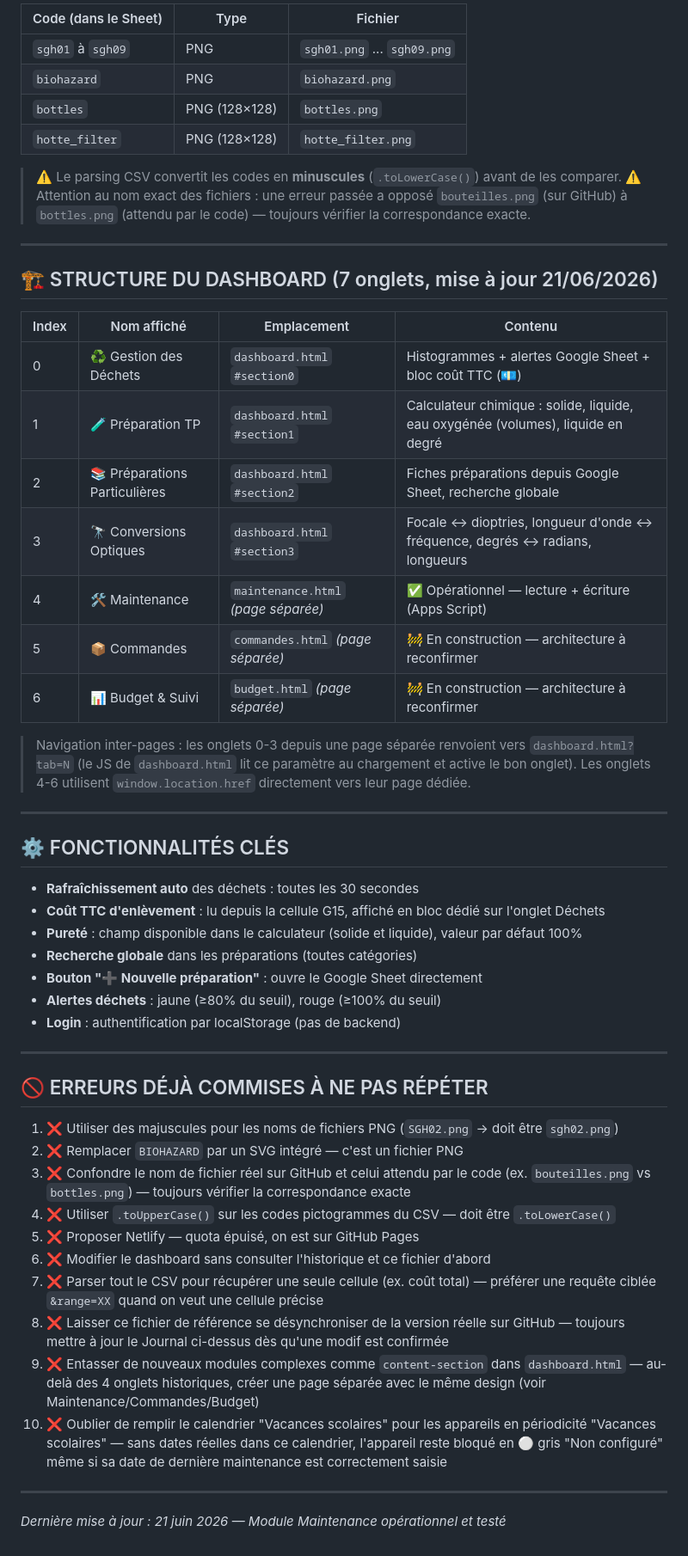
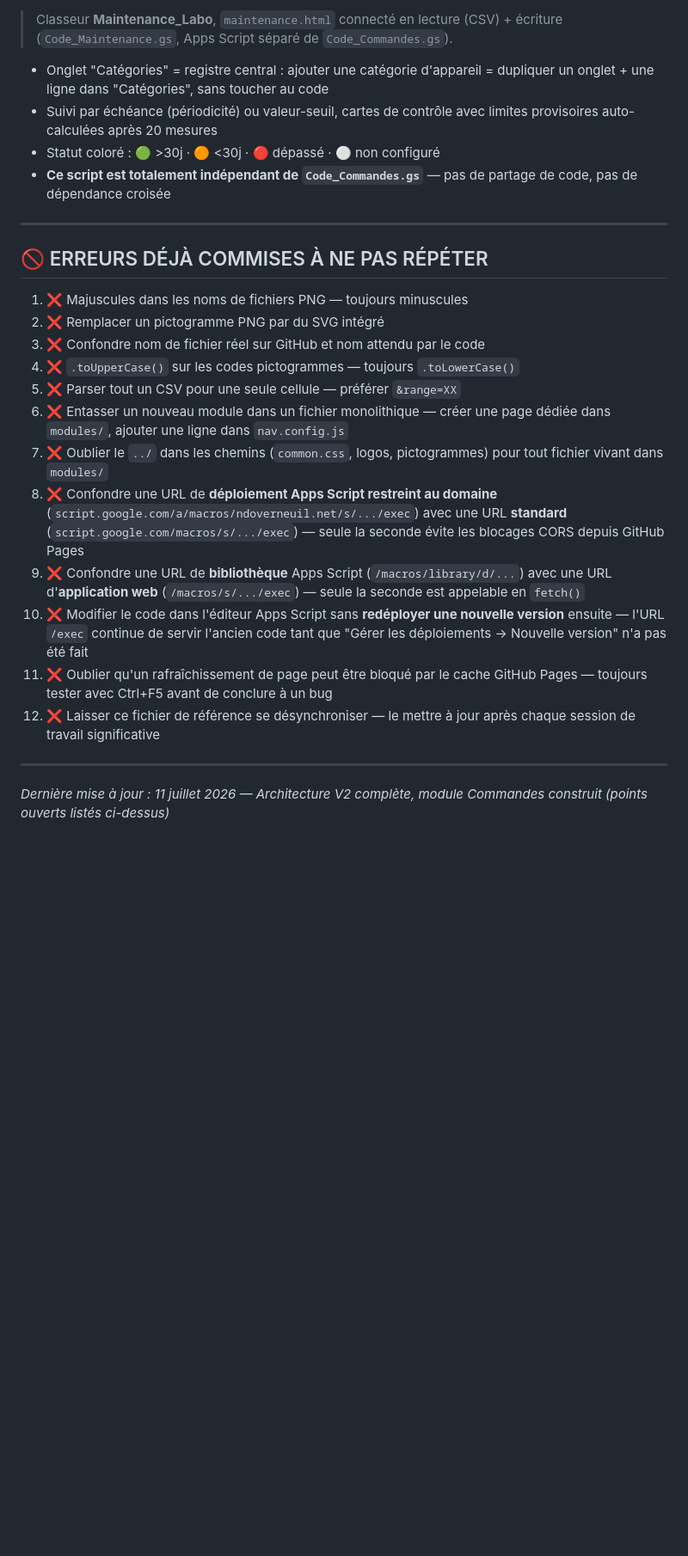
Before and after one commit to mcirefice/Application-Laboratoire-NdO, a Markdown page: README.md, the part around one of its changes. Shown at 86% size. GitHub-like rendering; blank space fills up the shorter version.

```diff
--- a/README.md
+++ b/README.md
@@ -180,57 +185,28 @@ Grille de cartes cliquables (statut coloré, filtrable par catégorie) → clic
 
-| Code (dans le Sheet) | Type | Fichier |
-|---|---|---|
-| `sgh01` à `sgh09` | PNG | `sgh01.png` ... `sgh09.png` |
-| `biohazard` | PNG | `biohazard.png` |
-| `bottles` | PNG (128×128) | `bottles.png` |
-| `hotte_filter` | PNG (128×128) | `hotte_filter.png` |
+> Classeur **Maintenance_Labo**, `maintenance.html` connecté en lecture (CSV) + écriture (`Code_Maintenance.gs`, Apps Script séparé de `Code_Commandes.gs`).
 
-> ⚠️ Le parsing CSV convertit les codes en **minuscules** (`.toLowerCase()`) avant de les comparer.
-> ⚠️ Attention au nom exact des fichiers : une erreur passée a opposé `bouteilles.png` (sur GitHub) à `bottles.png` (attendu par le code) — toujours vérifier la correspondance exacte.
-
----
-
-## 🏗️ STRUCTURE DU DASHBOARD (7 onglets, mise à jour 21/06/2026)
-
-| Index | Nom affiché | Emplacement | Contenu |
-|---|---|---|---|
-| 0 | ♻️ Gestion des Déchets | `dashboard.html` `#section0` | Histogrammes + alertes Google Sheet + bloc coût TTC (💶) |
-| 1 | 🧪 Préparation TP | `dashboard.html` `#section1` | Calculateur chimique : solide, liquide, eau oxygénée (volumes), liquide en degré |
-| 2 | 📚 Préparations Particulières | `dashboard.html` `#section2` | Fiches préparations depuis Google Sheet, recherche globale |
-| 3 | 🔭 Conversions Optiques | `dashboard.html` `#section3` | Focale ↔ dioptries, longueur d'onde ↔ fréquence, degrés ↔ radians, longueurs |
-| 4 | 🛠️ Maintenance | `maintenance.html` *(page séparée)* | ✅ Opérationnel — lecture + écriture (Apps Script) |
-| 5 | 📦 Commandes | `commandes.html` *(page séparée)* | 🚧 En construction — architecture à reconfirmer |
-| 6 | 📊 Budget & Suivi | `budget.html` *(page séparée)* | 🚧 En construction — architecture à reconfirmer |
-
-> Navigation inter-pages : les onglets 0-3 depuis une page séparée renvoient vers `dashboard.html?tab=N` (le JS de `dashboard.html` lit ce paramètre au chargement et active le bon onglet). Les onglets 4-6 utilisent `window.location.href` directement vers leur page dédiée.
-
----
-
-## ⚙️ FONCTIONNALITÉS CLÉS
-
-- **Rafraîchissement auto** des déchets : toutes les 30 secondes
-- **Coût TTC d'enlèvement** : lu depuis la cellule G15, affiché en bloc dédié sur l'onglet Déchets
-- **Pureté** : champ disponible dans le calculateur (solide et liquide), valeur par défaut 100%
-- **Recherche globale** dans les préparations (toutes catégories)
-- **Bouton "➕ Nouvelle préparation"** : ouvre le Google Sheet directement
-- **Alertes déchets** : jaune (≥80% du seuil), rouge (≥100% du seuil)
-- **Login** : authentification par localStorage (pas de backend)
+- Onglet "Catégories" = registre central : ajouter une catégorie d'appareil = dupliquer un onglet + une ligne dans "Catégories", sans toucher au code
+- Suivi par échéance (périodicité) ou valeur-seuil, cartes de contrôle avec limites provisoires auto-calculées après 20 mesures
+- Statut coloré : 🟢 >30j · 🟠 <30j · 🔴 dépassé · ⚪ non configuré
+- **Ce script est totalement indépendant de `Code_Commandes.gs`** — pas de partage de code, pas de dépendance croisée
 
 ---
 
 ## 🚫 ERREURS DÉJÀ COMMISES À NE PAS RÉPÉTER
 
-1. ❌ Utiliser des majuscules pour les noms de fichiers PNG (`SGH02.png` → doit être `sgh02.png`)
-2. ❌ Remplacer `BIOHAZARD` par un SVG intégré — c'est un fichier PNG
-3. ❌ Confondre le nom de fichier réel sur GitHub et celui attendu par le code (ex. `bouteilles.png` vs `bottles.png`) — toujours vérifier la correspondance exacte
-4. ❌ Utiliser `.toUpperCase()` sur les codes pictogrammes du CSV — doit être `.toLowerCase()`
-5. ❌ Proposer Netlify — quota épuisé, on est sur GitHub Pages
-6. ❌ Modifier le dashboard sans consulter l'historique et ce fichier d'abord
-7. ❌ Parser tout le CSV pour récupérer une seule cellule (ex. coût total) — préférer une requête ciblée `&range=XX` quand on veut une cellule précise
-8. ❌ Laisser ce fichier de référence se désynchroniser de la version réelle sur GitHub — toujours mettre à jour le Journal ci-dessus dès qu'une modif est confirmée
-9. ❌ Entasser de nouveaux modules complexes comme `content-section` dans `dashboard.html` — au-delà des 4 onglets historiques, créer une page séparée avec le même design (voir Maintenance/Commandes/Budget)
-10. ❌ Oublier de remplir le calendrier "Vacances scolaires" pour les appareils en périodicité "Vacances scolaires" — sans dates réelles dans ce calendrier, l'appareil reste bloqué en ⚪ gris "Non configuré" même si sa date de dernière maintenance est correctement saisie
+1. ❌ Majuscules dans les noms de fichiers PNG — toujours minuscules
+2. ❌ Remplacer un pictogramme PNG par du SVG intégré
+3. ❌ Confondre nom de fichier réel sur GitHub et nom attendu par le code
+4. ❌ `.toUpperCase()` sur les codes pictogrammes — toujours `.toLowerCase()`
+5. ❌ Parser tout un CSV pour une seule cellule — préférer `&range=XX`
+6. ❌ Entasser un nouveau module dans un fichier monolithique — créer une page dédiée dans `modules/`, ajouter une ligne dans `nav.config.js`
+7. ❌ Oublier le `../` dans les chemins (`common.css`, logos, pictogrammes) pour tout fichier vivant dans `modules/`
+8. ❌ Confondre une URL de **déploiement Apps Script restreint au domaine** (`script.google.com/a/macros/ndoverneuil.net/s/.../exec`) avec une URL **standard** (`script.google.com/macros/s/.../exec`) — seule la seconde évite les blocages CORS depuis GitHub Pages
+9. ❌ Confondre une URL de **bibliothèque** Apps Script (`/macros/library/d/...`) avec une URL d'**application web** (`/macros/s/.../exec`) — seule la seconde est appelable en `fetch()`
+10. ❌ Modifier le code dans l'éditeur Apps Script sans **redéployer une nouvelle version** ensuite — l'URL `/exec` continue de servir l'ancien code tant que "Gérer les déploiements → Nouvelle version" n'a pas été fait
+11. ❌ Oublier qu'un rafraîchissement de page peut être bloqué par le cache GitHub Pages — toujours tester avec Ctrl+F5 avant de conclure à un bug
+12. ❌ Laisser ce fichier de référence se désynchroniser — le mettre à jour après chaque session de travail significative
 
 ---
 
-*Dernière mise à jour : 21 juin 2026 — Module Maintenance opérationnel et testé*
+*Dernière mise à jour : 11 juillet 2026 — Architecture V2 complète, module Commandes construit (points ouverts listés ci-dessus)*
```
Also changed, not shown: other parts of README.md (+125 -120 lines).
